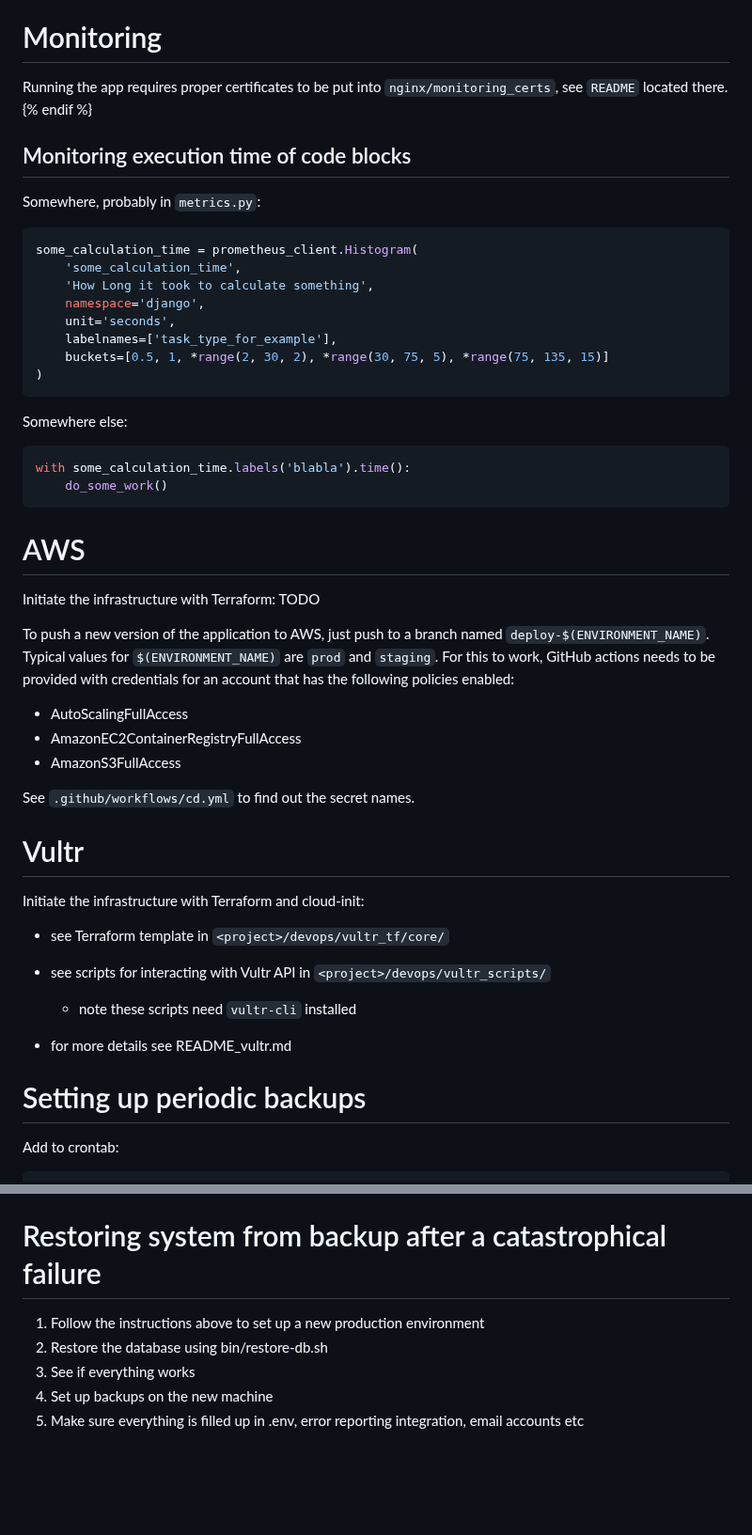
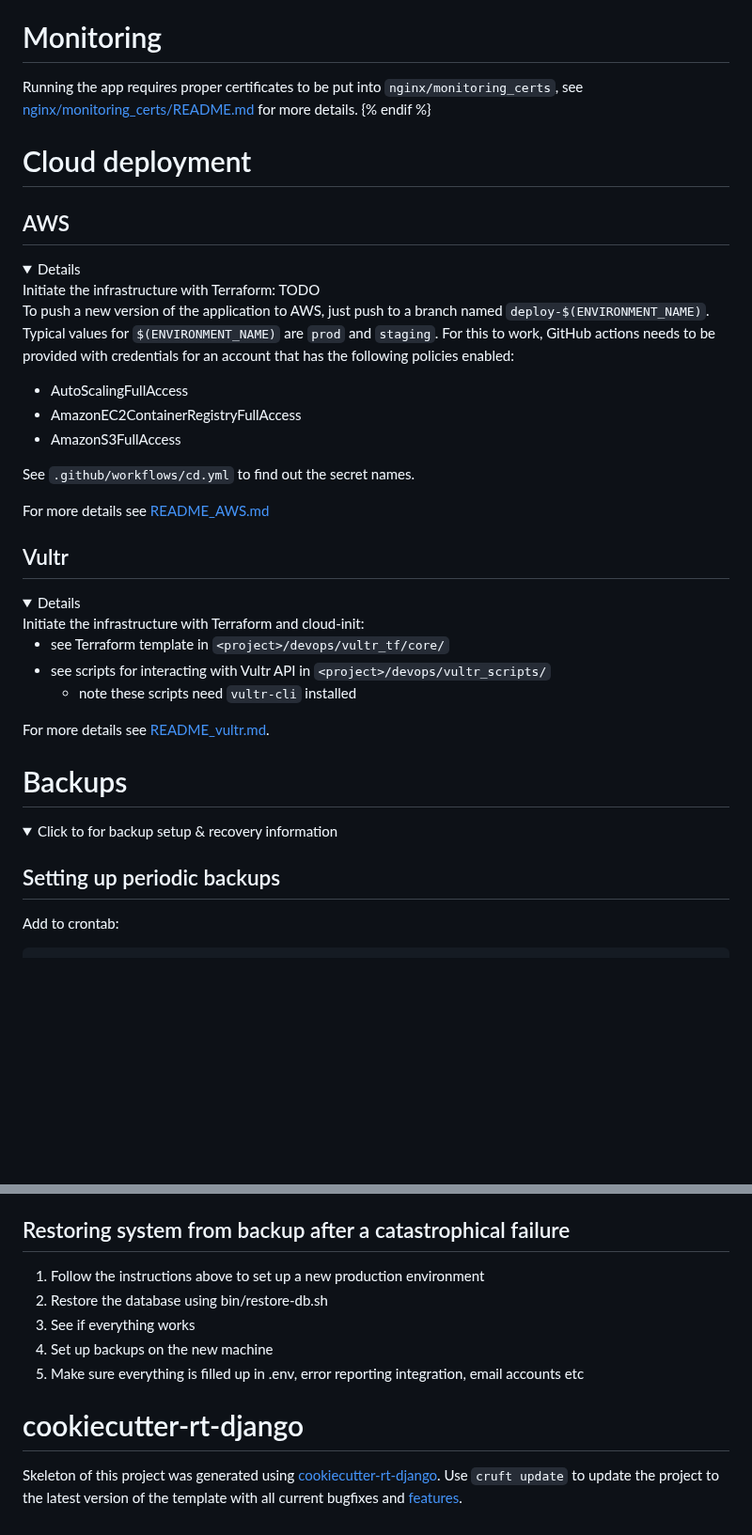
Before and after one commit to reef-technologies/cookiecutter-rt-django, a Markdown page: {{cookiecutter.repostory_name}}/README.md, 2 parts joined by grey strips. Shown at 94% size. Rendered like a GitHub page; folded sections open; blank space fills up the shorter version.

Commit message:
make README easier to read

````diff
--- a/{{cookiecutter.repostory_name}}/README.md
+++ b/{{cookiecutter.repostory_name}}/README.md
@@ -103,32 +106,15 @@ git push --force production local-branch-to-deploy:master
 {% if cookiecutter.monitoring == 'y' %}
 # Monitoring
 
-Running the app requires proper certificates to be put into `nginx/monitoring_certs`, see `README` located there.
+Running the app requires proper certificates to be put into `nginx/monitoring_certs`,
+see [nginx/monitoring_certs/README.md](nginx/monitoring_certs/README.md) for more details.
 {% endif %}
-## Monitoring execution time of code blocks
 
-Somewhere, probably in `metrics.py`:
+# Cloud deployment
 
-```python
-some_calculation_time = prometheus_client.Histogram(
-    'some_calculation_time',
-    'How Long it took to calculate something',
-    namespace='django',
-    unit='seconds',
-    labelnames=['task_type_for_example'],
-    buckets=[0.5, 1, *range(2, 30, 2), *range(30, 75, 5), *range(75, 135, 15)]
-)
-```
+## AWS
 
-Somewhere else:
-
-```python
-with some_calculation_time.labels('blabla').time():
-    do_some_work()
-```
-
-# AWS
-
+<details>
 Initiate the infrastructure with Terraform:
 TODO
 
@@ -142,17 +128,27 @@ For this to work, GitHub actions needs to be provided with credentials for an ac
 
 See `.github/workflows/cd.yml` to find out the secret names.
 
-# Vultr
+For more details see [README_AWS.md](README_AWS.md)
+</details>
 
+## Vultr
+
+<details>
 Initiate the infrastructure with Terraform and cloud-init:
 
 - see Terraform template in `<project>/devops/vultr_tf/core/`
 - see scripts for interacting with Vultr API in `<project>/devops/vultr_scripts/`
   - note these scripts need `vultr-cli` installed
 
-- for more details see README_vultr.md
+For more details see [README_vultr.md](README_vultr.md).
+</details>
 
-# Setting up periodic backups
+# Backups
+
+<details>
+<summary>Click to for backup setup & recovery information</summary>
+
+## Setting up periodic backups
 
 Add to crontab:
 
@@ -185,10 +181,17 @@ Set in `.env` file:
 - `EMAIL_HOST_PASSWORD`
 - `EMAIL_TARGET`
 
-# Restoring system from backup after a catastrophical failure
+## Restoring system from backup after a catastrophical failure
 
 1. Follow the instructions above to set up a new production environment
 2. Restore the database using bin/restore-db.sh
 3. See if everything works
 4. Set up backups on the new machine
 5. Make sure everything is filled up in .env, error reporting integration, email accounts etc
+
+</details>
+
+# cookiecutter-rt-django
+
+Skeleton of this project was generated using [cookiecutter-rt-django](https://github.com/reef-technologies/cookiecutter-rt-django).
+Use `cruft update` to update the project to the latest version of the template with all current bugfixes and [features](https://github.com/reef-technologies/cookiecutter-rt-django/blob/master/features.md).
````
Also changed, not shown: other parts of {{cookiecutter.repostory_name}}/README.md (+6 -3 lines), features.md (+1 -0 lines).
